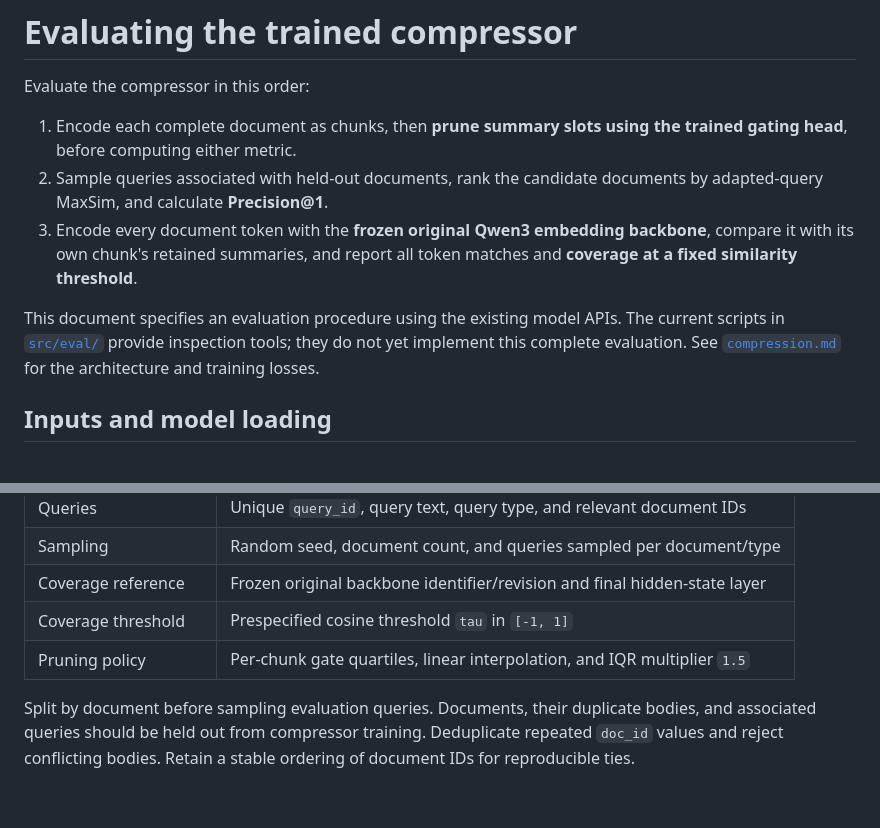
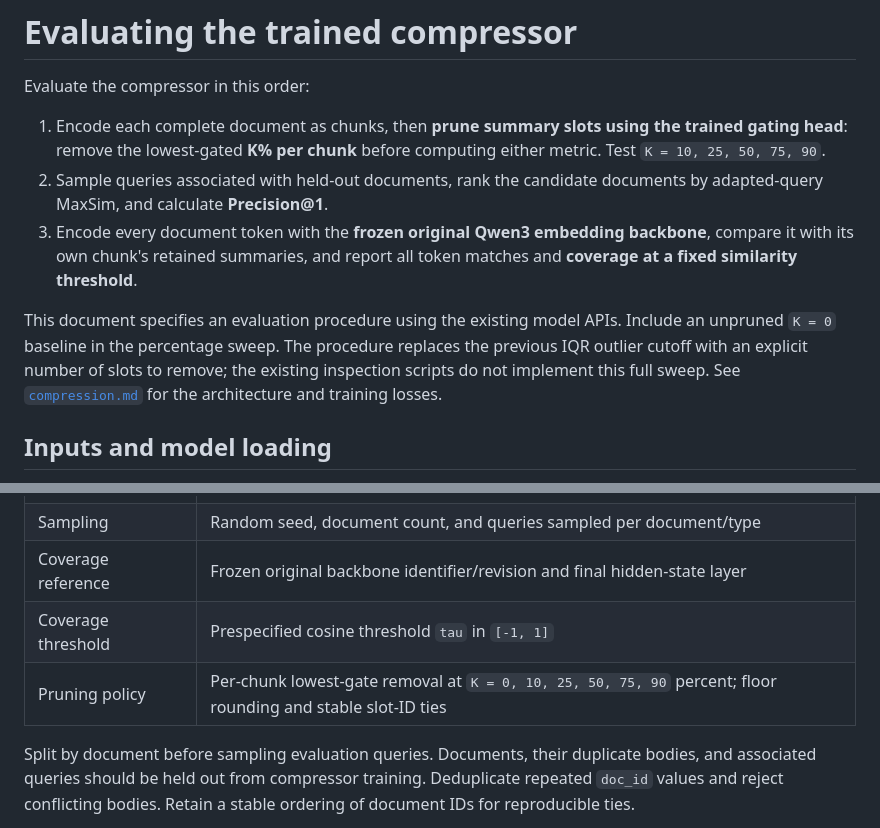
Before and after one commit to NgOchOcc/reranking, a Markdown page: docs/evaluation.md, 2 parts joined by grey strips. Rendered like a GitHub page; blank space fills up the shorter version.

```diff
--- a/docs/evaluation.md
+++ b/docs/evaluation.md
@@ -3,7 +3,8 @@
 Evaluate the compressor in this order:
 
 1. Encode each complete document as chunks, then **prune summary slots using
-   the trained gating head**, before computing either metric.
+   the trained gating head**: remove the lowest-gated **K% per chunk** before
+   computing either metric. Test `K = 10, 25, 50, 75, 90`.
 2. Sample queries associated with held-out documents, rank the candidate
    documents by adapted-query MaxSim, and calculate **Precision@1**.
 3. Encode every document token with the **frozen original Qwen3 embedding
@@ -11,8 +12,9 @@ Evaluate the compressor in this order:
    all token matches and **coverage at a fixed similarity threshold**.
 
 This document specifies an evaluation procedure using the existing model APIs.
-The current scripts in [`src/eval/`](../src/eval/) provide inspection tools;
-they do not yet implement this complete evaluation. See
+Include an unpruned `K = 0` baseline in the percentage sweep. The procedure
+replaces the previous IQR outlier cutoff with an explicit number of slots to
+remove; the existing inspection scripts do not implement this full sweep. See
 [`compression.md`](compression.md) for the architecture and training losses.
 
 ## Inputs and model loading
@@ -27,7 +29,7 @@ Keep a fixed evaluation manifest containing:
 | Sampling | Random seed, document count, and queries sampled per document/type |
 | Coverage reference | Frozen original backbone identifier/revision and final hidden-state layer |
 | Coverage threshold | Prespecified cosine threshold `tau` in `[-1, 1]` |
-| Pruning policy | Per-chunk gate quartiles, linear interpolation, and IQR multiplier `1.5` |
+| Pruning policy | Per-chunk lowest-gate removal at `K = 0, 10, 25, 50, 75, 90` percent; floor rounding and stable slot-ID ties |
 
 Split by document before sampling evaluation queries. Documents, their duplicate
 bodies, and associated queries should be held out from compressor training.
```
Also changed, not shown: other parts of docs/evaluation.md (+98 -40 lines).
